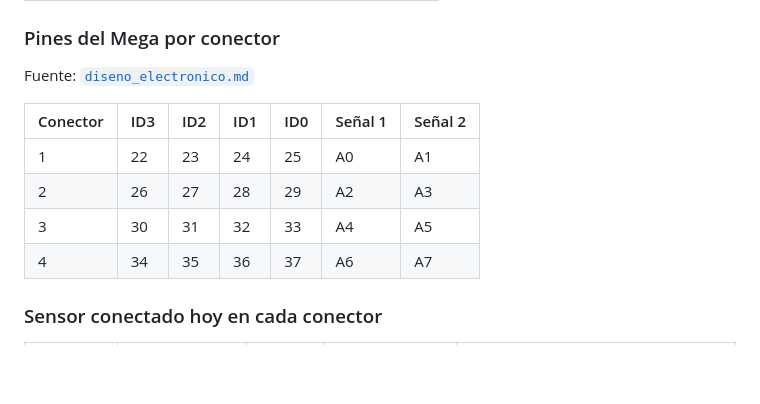
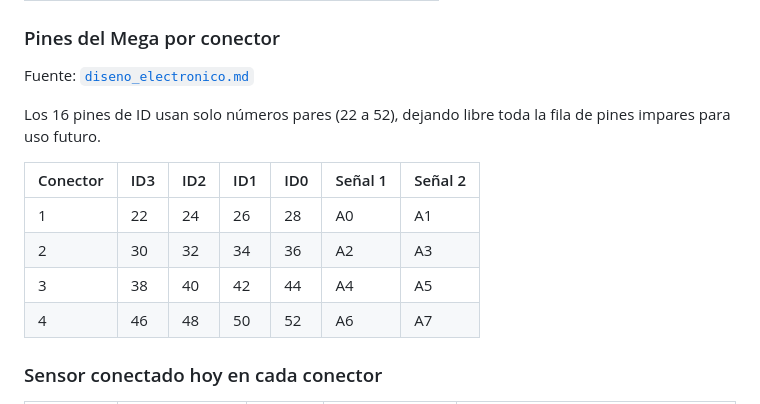
Before and after one commit to anaisabelkitty/proyectoPAPIME, a Markdown page: docs/conexiones.md, the part around the change. GitHub-like rendering; blank space fills up the shorter version.

Commit message:
docs(conexiones): actualizar tabla de pines de id a solo pares
Co-Authored-By: Claude Sonnet 5 <noreply@anthropic.com>

```diff
--- a/docs/conexiones.md
+++ b/docs/conexiones.md
@@ -87,12 +87,14 @@ Los 4 conectores siguen el mismo patrón de 8 pines. La convención es fija: de
 
 Fuente: [`diseno_electronico.md`](diseno_electronico.md#pines-del-mega-dedicados-a-esto)
 
+Los 16 pines de ID usan solo números pares (22 a 52), dejando libre toda la fila de pines impares para uso futuro.
+
 | Conector | ID3 | ID2 | ID1 | ID0 | Señal 1 | Señal 2 |
 |---|---|---|---|---|---|---|
-| 1 | 22 | 23 | 24 | 25 | A0 | A1 |
-| 2 | 26 | 27 | 28 | 29 | A2 | A3 |
-| 3 | 30 | 31 | 32 | 33 | A4 | A5 |
-| 4 | 34 | 35 | 36 | 37 | A6 | A7 |
+| 1 | 22 | 24 | 26 | 28 | A0 | A1 |
+| 2 | 30 | 32 | 34 | 36 | A2 | A3 |
+| 3 | 38 | 40 | 42 | 44 | A4 | A5 |
+| 4 | 46 | 48 | 50 | 52 | A6 | A7 |
 
 ### Sensor conectado hoy en cada conector
 
```
